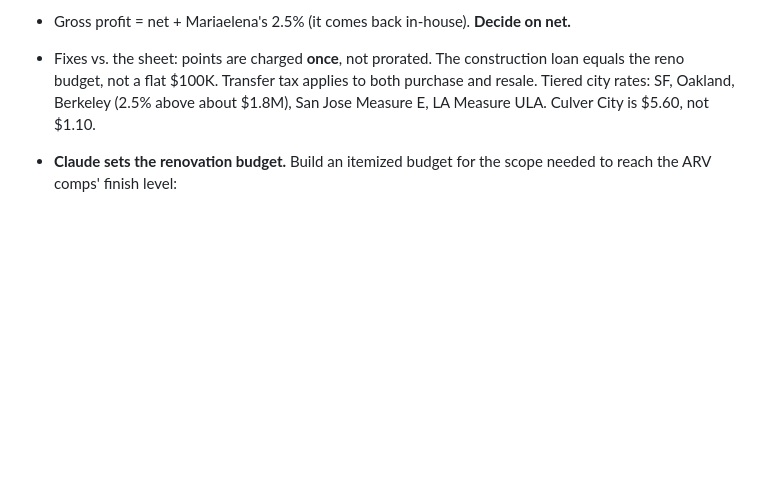
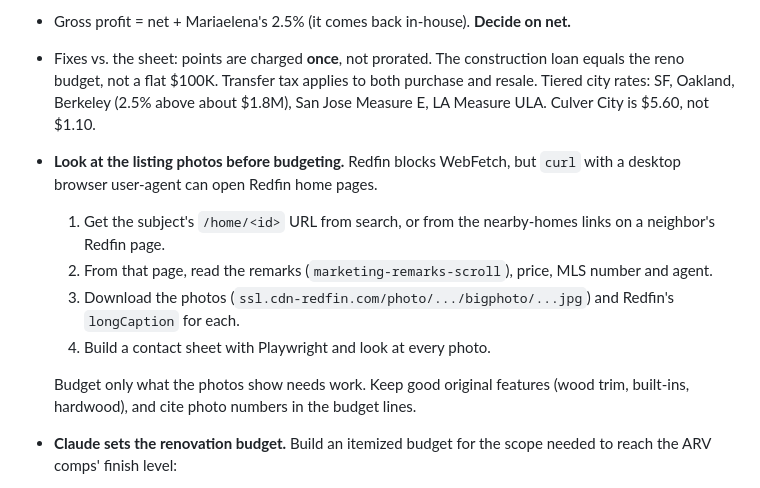
Before and after one commit to JuanDiaz2025/Comps, a Markdown page: CLAUDE.md, the part around the change. Drawn GitHub-style; blank space fills up the shorter version.

Commit message:
Comp runs review the Redfin listing photos before setting the reno budget
Co-Authored-By: Claude Opus 5.5 <noreply@anthropic.com>
Claude-Session: https://claude.ai/code/session_01Fproo5JzWuz8c86NhiVsLe

```diff
--- a/CLAUDE.md
+++ b/CLAUDE.md
@@ -88,6 +88,13 @@ Source: Twin's Google Sheet profit calculator (fileId 1Kp52OUCR2tIQI4Lj9J1Mmbq60
 - Net profit = sale − 5% commission − transfer tax on the resale − transfer tax on the purchase − reno − contingency − purchase-loan points and interest − construction-loan points and interest − property tax − staging, insurance, escrow and other − purchase price.
 - Gross profit = net + Mariaelena's 2.5% (it comes back in-house). **Decide on net.**
 - Fixes vs. the sheet: points are charged **once**, not prorated. The construction loan equals the reno budget, not a flat $100K. Transfer tax applies to both purchase and resale. Tiered city rates: SF, Oakland, Berkeley (2.5% above about $1.8M), San Jose Measure E, LA Measure ULA. Culver City is $5.60, not $1.10.
+- **Look at the listing photos before budgeting.** Redfin blocks WebFetch, but `curl` with a desktop browser user-agent can open Redfin home pages.
+  1. Get the subject's `/home/<id>` URL from search, or from the nearby-homes links on a neighbor's Redfin page.
+  2. From that page, read the remarks (`marketing-remarks-scroll`), price, MLS number and agent.
+  3. Download the photos (`ssl.cdn-redfin.com/photo/.../bigphoto/...jpg`) and Redfin's `longCaption` for each.
+  4. Build a contact sheet with Playwright and look at every photo.
+
+  Budget only what the photos show needs work. Keep good original features (wood trim, built-ins, hardwood), and cite photo numbers in the budget lines.
 - **Claude sets the renovation budget.** Build an itemized budget for the scope needed to reach the ARV comps' finish level:
   - Items: kitchen, baths, electrical, plumbing, floors, paint, exterior, windows, roof, foundation/seismic, permits, landscaping.
   - Price at local labor costs. SF and the inner Bay Area run about $200–250/sf for a full rehab.
```
